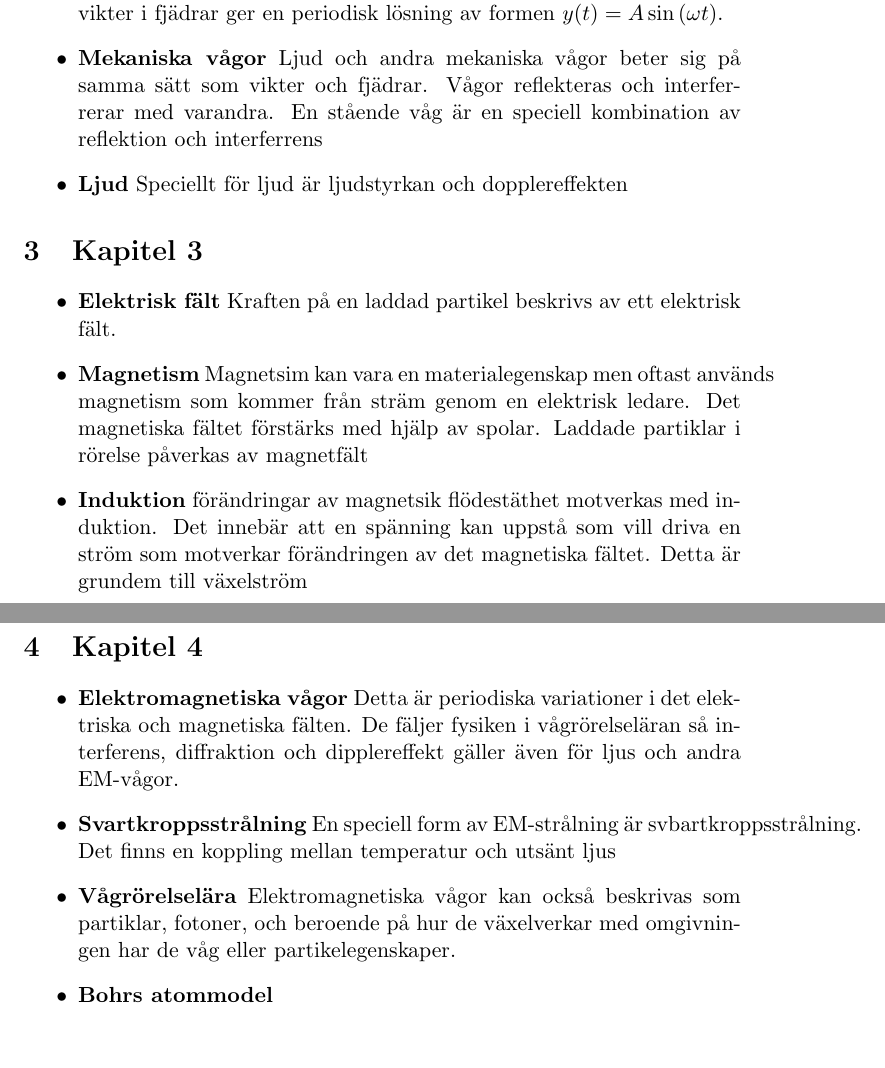
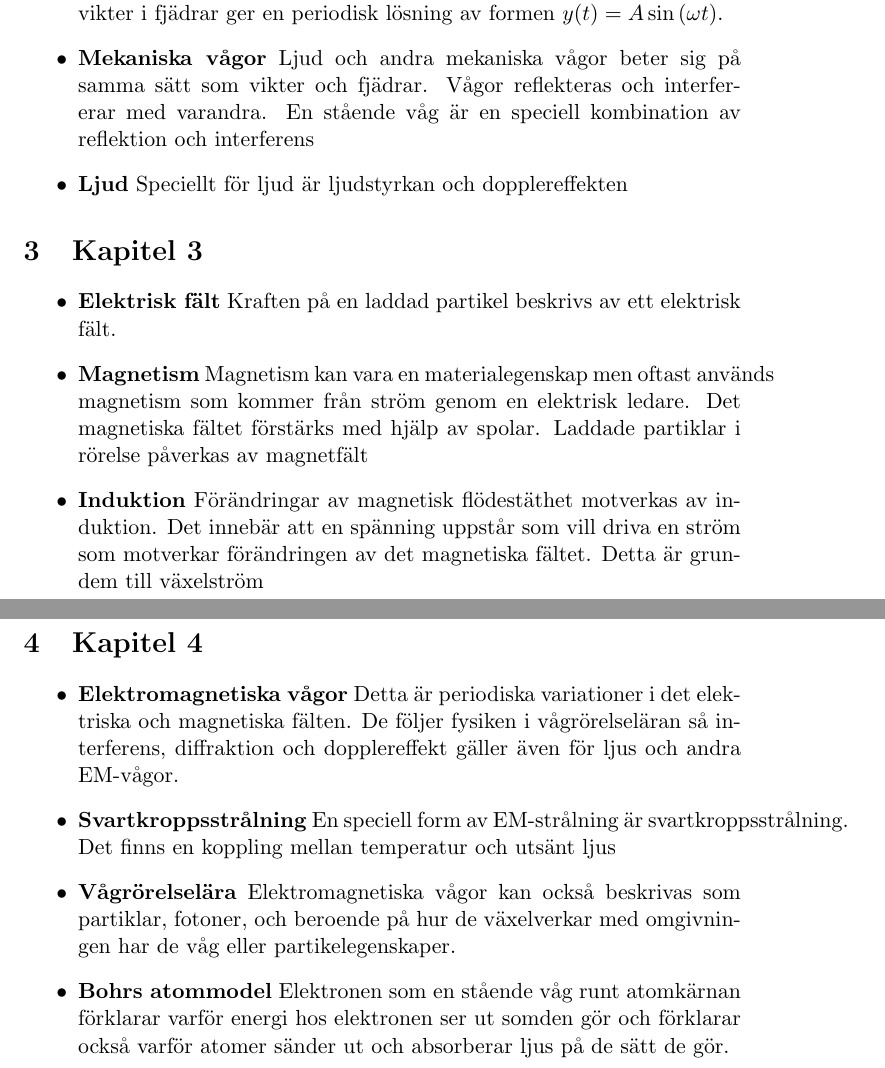
Before and after one commit to MagnusSilverdal/Fysik_1, a LaTeX document (src/Fysik2.tex): two parts of pages 1 and 2 of 2, joined at a grey line, cut so that both start at the same text, the shorter picture padded with empty space. Compiled offline with pdfLaTeX.

Commit message:
Typos and added som text

```diff
--- a/src/Fysik2.tex
+++ b/src/Fysik2.tex
@@ -23,7 +23,7 @@
     \begin{itemize}
     \item{\textbf{Harmonisk svängningsrörelser} Kraftsituationen för pendlar och vikter i fjädrar ger en periodisk lösning av formen $y(t) = A \sin{ (\omega t)}$. }
 
-    \item{\textbf{Mekaniska vågor} Ljud och andra mekaniska vågor beter sig på samma sätt som vikter och fjädrar. Vågor reflekteras och interferrerar med varandra. En stående våg är en speciell kombination av reflektion och interferrens}
+    \item{\textbf{Mekaniska vågor} Ljud och andra mekaniska vågor beter sig på samma sätt som vikter och fjädrar. Vågor reflekteras och interfererar med varandra. En stående våg är en speciell kombination av reflektion och interferens}
 
     \item{\textbf{Ljud} Speciellt för ljud är ljudstyrkan och dopplereffekten}
     \end{itemize}
@@ -31,20 +31,20 @@
 \begin{itemize}
     \item{\textbf{Elektrisk fält} Kraften på en laddad partikel beskrivs av ett elektrisk fält.}
 
-    \item{\textbf{Magnetism} Magnetsim kan vara en materialegenskap men oftast används magnetism som kommer från sträm genom en elektrisk ledare. Det magnetiska fältet förstärks med hjälp av spolar. Laddade partiklar i rörelse påverkas av magnetfält}
+    \item{\textbf{Magnetism} Magnetism kan vara en materialegenskap men oftast används magnetism som kommer från ström genom en elektrisk ledare. Det magnetiska fältet förstärks med hjälp av spolar. Laddade partiklar i rörelse påverkas av magnetfält}
 
-    \item{\textbf{Induktion} förändringar av magnetsik flödestäthet motverkas med induktion. Det innebär att en spänning kan uppstå som vill driva en ström som motverkar förändringen av det magnetiska fältet. Detta är grundem till växelström}
+    \item{\textbf{Induktion} Förändringar av magnetisk flödestäthet motverkas av induktion. Det innebär att en spänning uppstår som vill driva en ström som motverkar förändringen av det magnetiska fältet. Detta är grundem till växelström}
 \end{itemize}
 
 \section{Kapitel 4}
 \begin{itemize}
-    \item{\textbf{Elektromagnetiska vågor} Detta är periodiska variationer i det elektriska och magnetiska fälten. De fäljer fysiken i vågrörelseläran så interferens, diffraktion och dipplereffekt gäller även för ljus och andra EM-vågor.}
+    \item{\textbf{Elektromagnetiska vågor} Detta är periodiska variationer i det elektriska och magnetiska fälten. De följer fysiken i vågrörelseläran så interferens, diffraktion och dopplereffekt gäller även för ljus och andra EM-vågor.}
 
-    \item{\textbf{Svartkroppsstrålning} En speciell form av EM-strålning är svbartkroppsstrålning. Det finns en koppling mellan temperatur och utsänt ljus}
+    \item{\textbf{Svartkroppsstrålning} En speciell form av EM-strålning är svartkroppsstrålning. Det finns en koppling mellan temperatur och utsänt ljus}
 
     \item{\textbf{Vågrörelselära} Elektromagnetiska vågor kan också beskrivas som partiklar, fotoner, och beroende på hur de växelverkar med omgivningen har de våg eller partikelegenskaper.}
 
-    \item{\textbf{Bohrs atommodel} }
+    \item{\textbf{Bohrs atommodel} Elektronen som en stående våg runt atomkärnan förklarar varför energi hos elektronen ser ut somden gör och förklarar också varför atomer sänder ut och absorberar ljus på de sätt de gör.}
 \end{itemize}
 
 \end{document}
```
Also changed, not shown: src/Fysik2.pdf.
